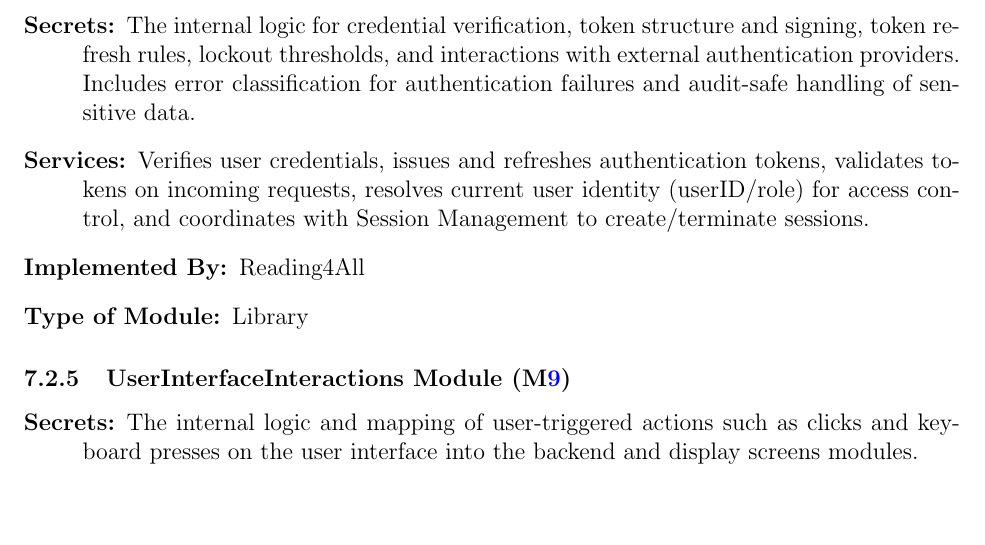
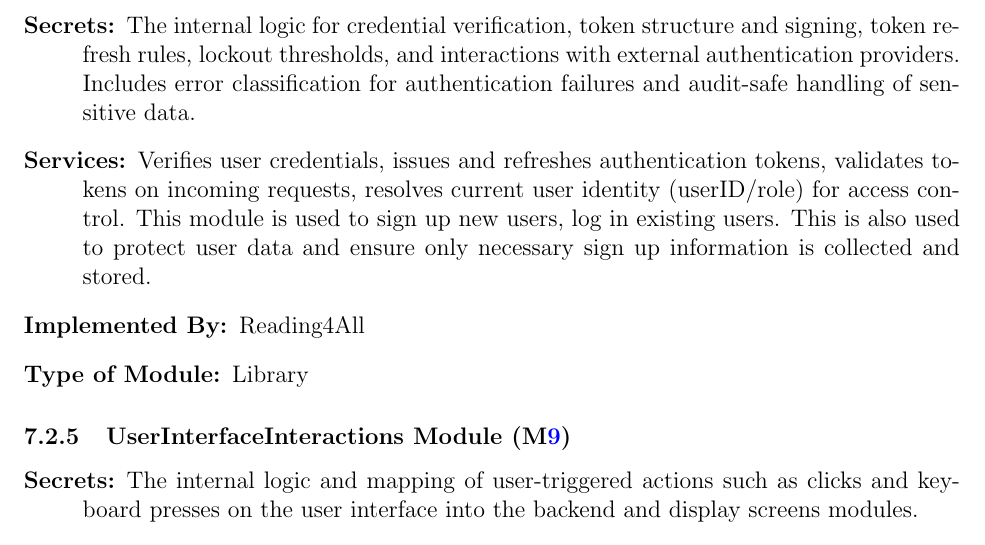
Before and after one commit to 4G06-CAPSTONE-2025/Reading4All, a LaTeX document (docs/Design/SoftArchitecture/MG.tex): part of page 13 of 41, cut so that both start at the same text, the shorter picture padded with empty space. Compiled offline with pdfLaTeX.

Commit message:
Made changes to session management

```diff
--- a/docs/Design/SoftArchitecture/MG.tex
+++ b/docs/Design/SoftArchitecture/MG.tex
@@ -496,8 +496,10 @@ The modules are defined as their own subsection and follow the following format:
     audit-safe handling of sensitive data.
   \item[Services:] Verifies user credentials, issues and refreshes
     authentication tokens, validates tokens on incoming requests,
-    resolves current user identity (userID/role) for access control,
-    and coordinates with Session Management to create/terminate sessions.
+    resolves current user identity (userID/role) for access control.
+    This module is used to sign up new users, log in existing users.
+    This is also used to protect user data and ensure only necessary sign up information
+    is collected and stored.
   \item[Implemented By:] Reading4All
   \item[Type of Module:] Library
 \end{description}
```
